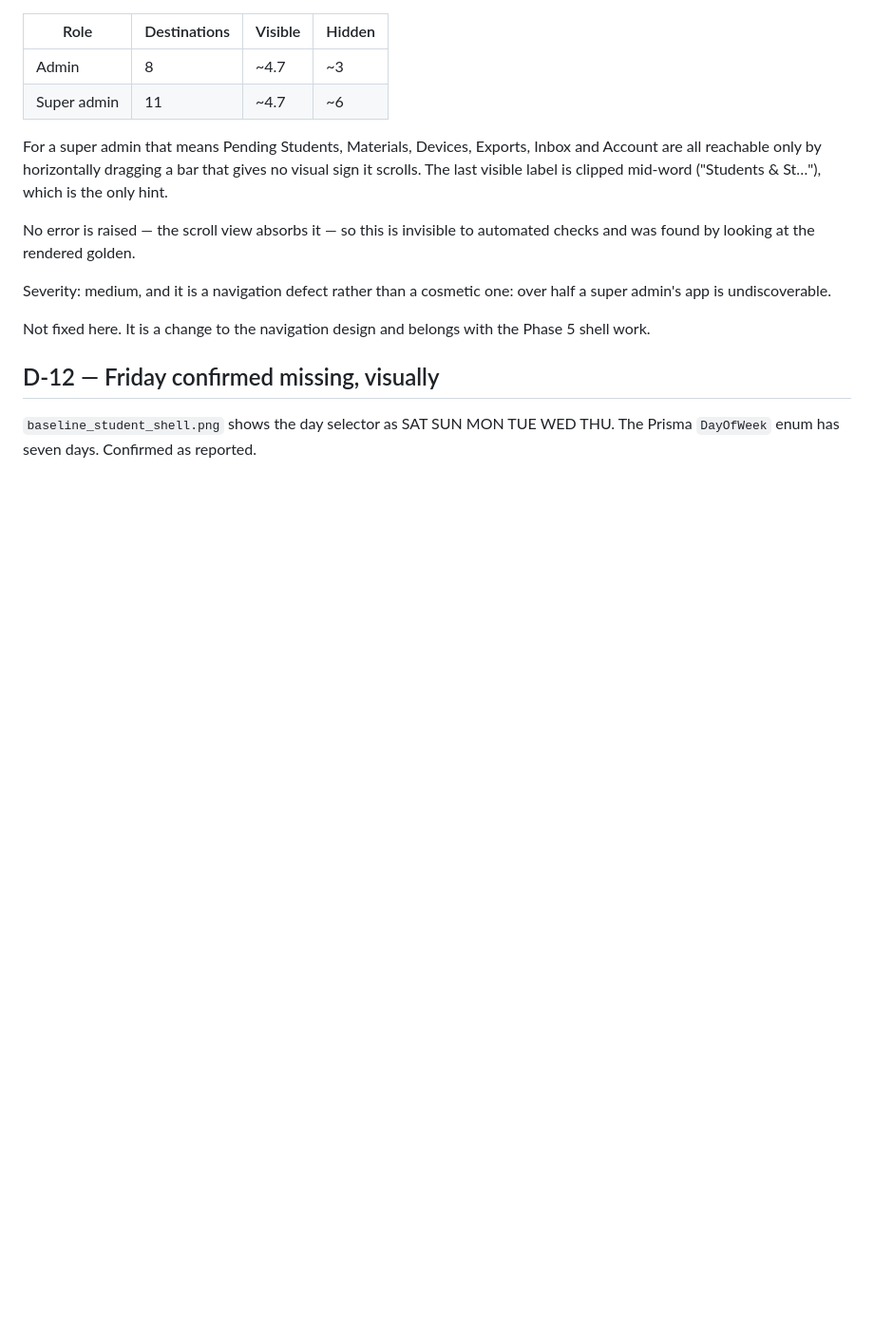
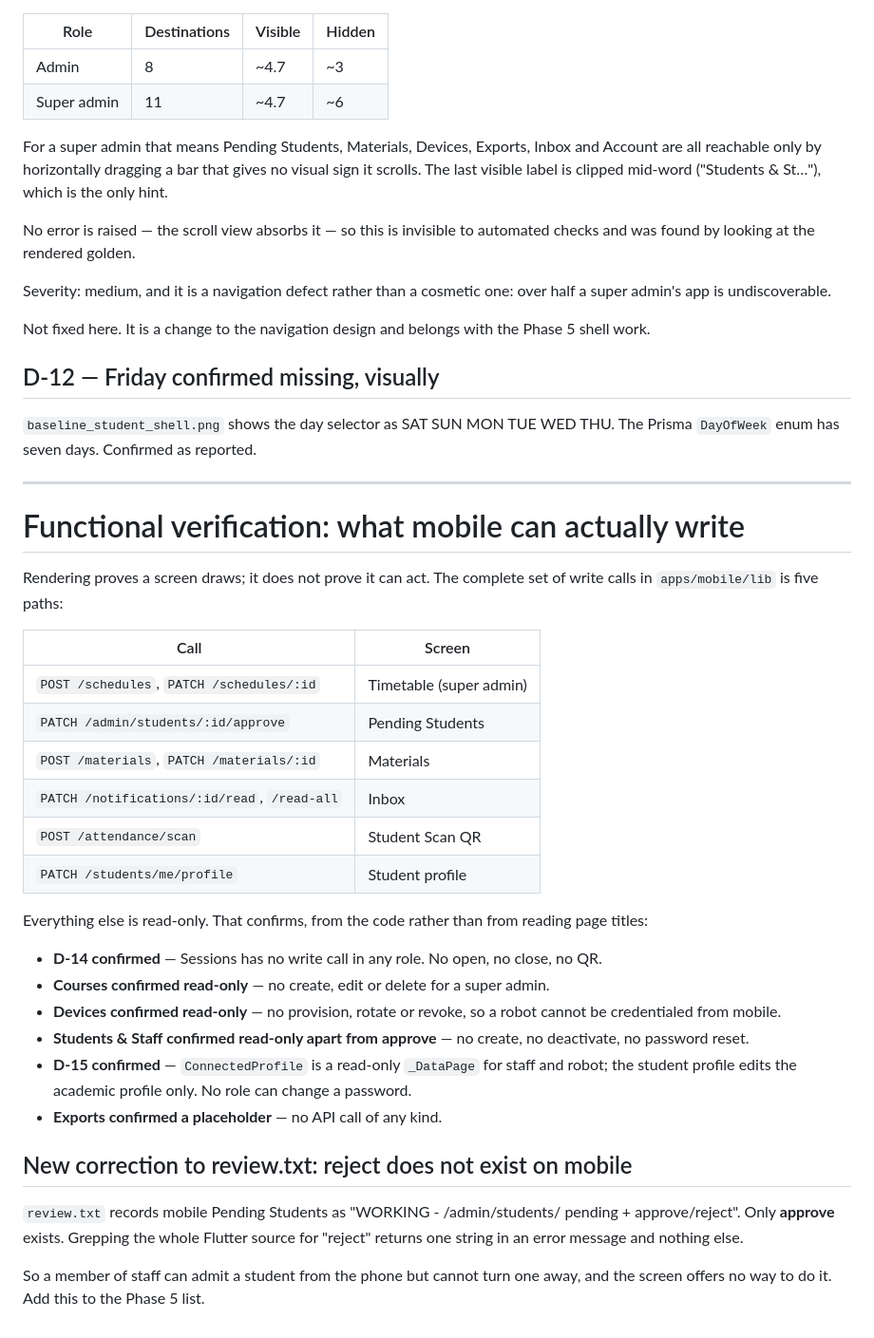
Before and after one commit to Night0o0/wall-e-campus-assistant, a Markdown page: docs/MOBILE_DESIGN_BASELINE.md, the part around the change. Shown at 95% size. Rendered like a GitHub page; blank space fills up the shorter version.

Commit message:
docs: record functional verification of the mobile write surface
Rendering proves a screen draws; it does not prove it can act. The complete set
of write calls in apps/mobile/lib is five paths, which confirms from code what
review.txt inferred from page titles:

  D-14 confirmed - Sessions has no write call in any role
  D-15 confirmed - no role can change a password; staff ConnectedProfile is a
                   read-only _DataPage
  Courses, Devices, Students & Staff confirmed read-only
  Exports confirmed to make no API call at all

NEW CORRECTION TO review.txt: reject does not exist on mobile.

review.txt records mobile Pending Students as "WORKING - approve/reject". Only
approve exists; grepping the whole Flutter source for "reject" returns one
error-message string and nothing else. Staff can admit a student from the phone
but cannot turn one away. That is a screen review.txt rated WORKING which is
half-built, and it belongs on the Phase 5 list.

No code changed. No database access.

Co-Authored-By: Claude Opus 5 <noreply@anthropic.com>

```diff
--- a/docs/MOBILE_DESIGN_BASELINE.md
+++ b/docs/MOBILE_DESIGN_BASELINE.md
@@ -307,3 +307,43 @@ Phase 5 shell work.
 
 `baseline_student_shell.png` shows the day selector as SAT SUN MON TUE WED THU.
 The Prisma `DayOfWeek` enum has seven days. Confirmed as reported.
+
+---
+
+# Functional verification: what mobile can actually write
+
+Rendering proves a screen draws; it does not prove it can act. The complete set
+of write calls in `apps/mobile/lib` is five paths:
+
+| Call | Screen |
+| --- | --- |
+| `POST /schedules`, `PATCH /schedules/:id` | Timetable (super admin) |
+| `PATCH /admin/students/:id/approve` | Pending Students |
+| `POST /materials`, `PATCH /materials/:id` | Materials |
+| `PATCH /notifications/:id/read`, `/read-all` | Inbox |
+| `POST /attendance/scan` | Student Scan QR |
+| `PATCH /students/me/profile` | Student profile |
+
+Everything else is read-only. That confirms, from the code rather than from
+reading page titles:
+
+- **D-14 confirmed** — Sessions has no write call in any role. No open, no
+  close, no QR.
+- **Courses confirmed read-only** — no create, edit or delete for a super admin.
+- **Devices confirmed read-only** — no provision, rotate or revoke, so a robot
+  cannot be credentialed from mobile.
+- **Students & Staff confirmed read-only apart from approve** — no create, no
+  deactivate, no password reset.
+- **D-15 confirmed** — `ConnectedProfile` is a read-only `_DataPage` for staff
+  and robot; the student profile edits the academic profile only. No role can
+  change a password.
+- **Exports confirmed a placeholder** — no API call of any kind.
+
+## New correction to review.txt: reject does not exist on mobile
+
+`review.txt` records mobile Pending Students as "WORKING - /admin/students/
+pending + approve/reject". Only **approve** exists. Grepping the whole Flutter
+source for "reject" returns one string in an error message and nothing else.
+
+So a member of staff can admit a student from the phone but cannot turn one
+away, and the screen offers no way to do it. Add this to the Phase 5 list.
```
